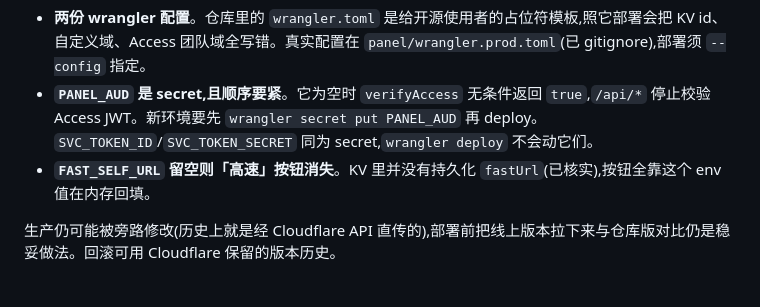
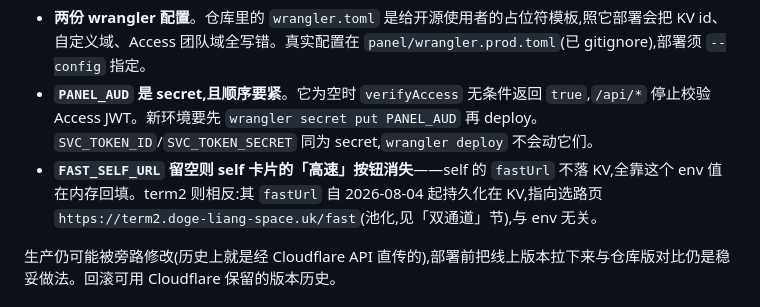
Before and after one commit to doge-liang/mobile-terminal-web, a Markdown page: CLAUDE.md, the part around the change. Drawn GitHub-style.

Commit message:
docs: 修正 CLAUDE.md 的 fastUrl 持久化表述——term2 已入 KV 指向 /fast 选路页 (#25)
Co-authored-by: Claude Fable 5 <noreply@anthropic.com>

```diff
--- a/CLAUDE.md
+++ b/CLAUDE.md
@@ -40,7 +40,7 @@ git/gh 在本环境须先 `export HOME=/root`,否则读不到凭证。`main` 受
 
 - **两份 wrangler 配置**。仓库里的 `wrangler.toml` 是给开源使用者的占位符模板,照它部署会把 KV id、自定义域、Access 团队域全写错。真实配置在 `panel/wrangler.prod.toml`(已 gitignore),部署须 `--config` 指定。
 - **`PANEL_AUD` 是 secret,且顺序要紧**。它为空时 `verifyAccess` 无条件返回 `true`,`/api/*` 停止校验 Access JWT。新环境要先 `wrangler secret put PANEL_AUD` 再 deploy。`SVC_TOKEN_ID`/`SVC_TOKEN_SECRET` 同为 secret,`wrangler deploy` 不会动它们。
-- **`FAST_SELF_URL` 留空则「高速」按钮消失**。KV 里并没有持久化 `fastUrl`(已核实),按钮全靠这个 env 值在内存回填。
+- **`FAST_SELF_URL` 留空则 self 卡片的「高速」按钮消失**——self 的 `fastUrl` 不落 KV,全靠这个 env 值在内存回填。term2 则相反:其 `fastUrl` 自 2026-08-04 起持久化在 KV,指向选路页 `https://term2.doge-liang-space.uk/fast`(池化,见「双通道」节),与 env 无关。
 
 生产仍可能被旁路修改(历史上就是经 Cloudflare API 直传的),部署前把线上版本拉下来与仓库版对比仍是稳妥做法。回滚可用 Cloudflare 保留的版本历史。
 
```
